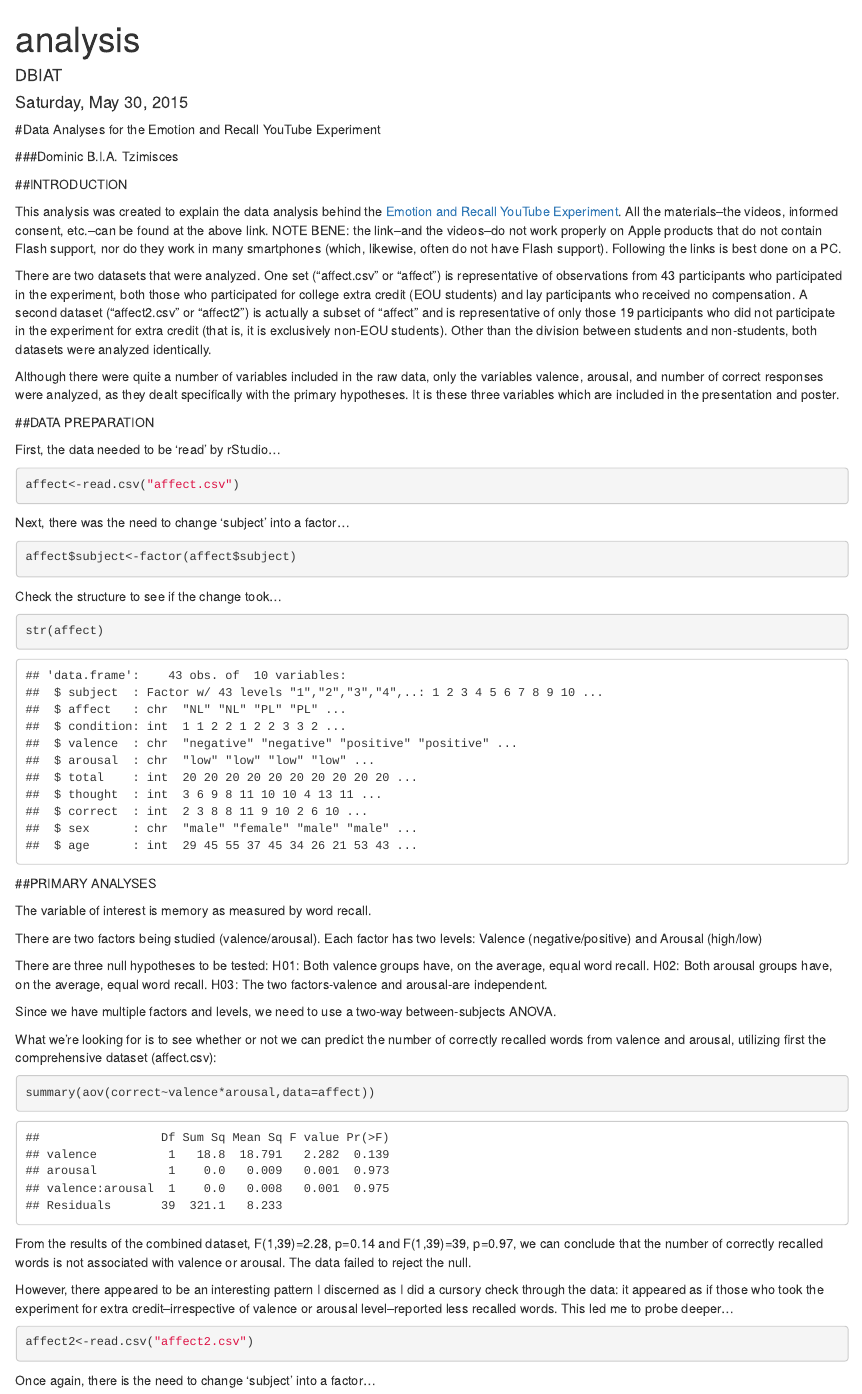
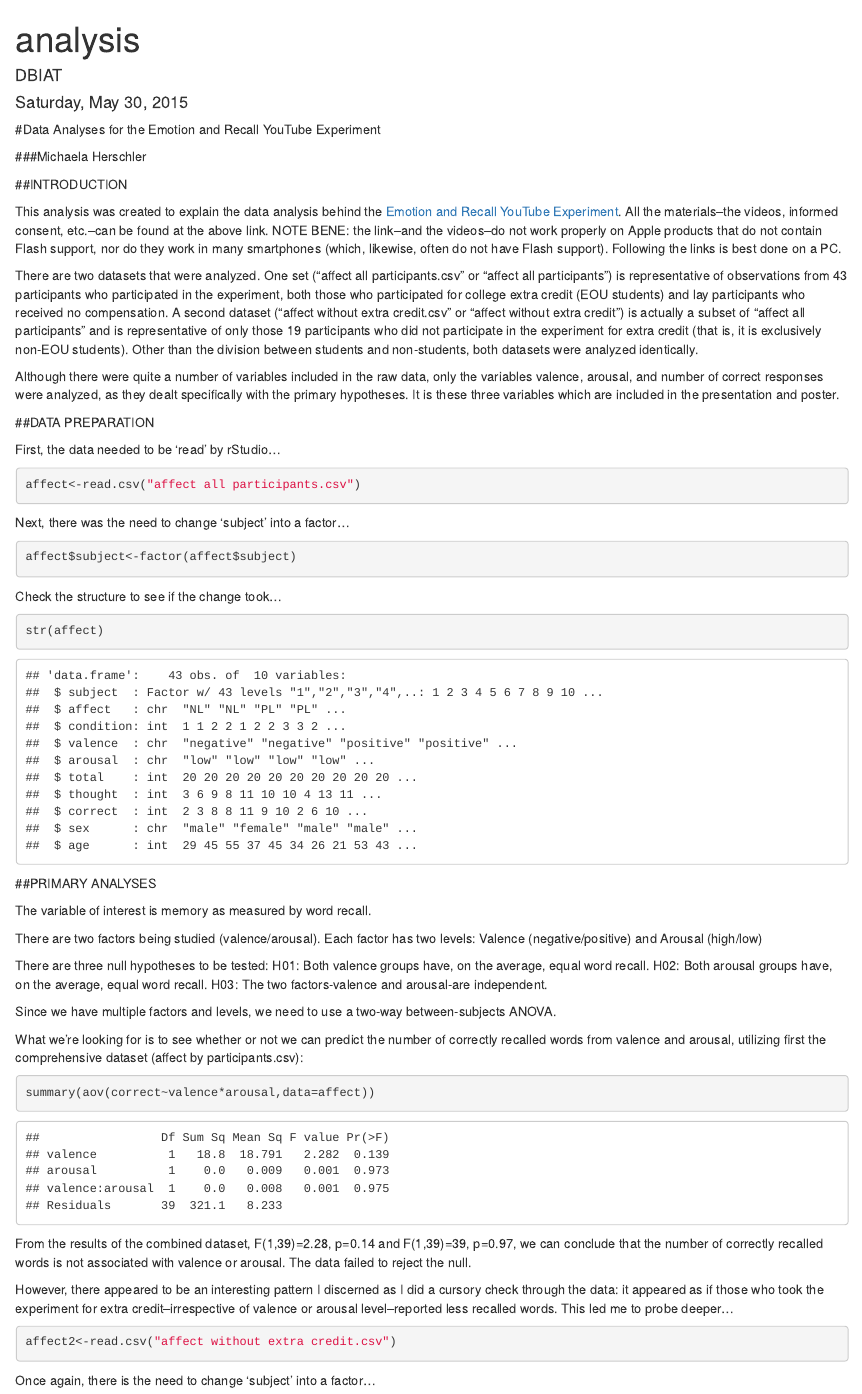
Before and after one commit to michaela1989/Capstone_project, an R Markdown document (Data/analysis.Rmd): the page in a window 1100 px wide, from its top. Rendered offline with R 4.5, knitr and Pandoc, with nearby package versions.

Commit message:
Try again

````diff
--- a/Data/analysis.Rmd
+++ b/Data/analysis.Rmd
@@ -7,13 +7,13 @@ output: html_document
 
 #Data Analyses for the Emotion and Recall YouTube Experiment
 
-###Dominic B.I.A. Tzimisces
+###Michaela Herschler
 
 ##INTRODUCTION
 
 This analysis was created to explain the data analysis behind the [Emotion and Recall YouTube Experiment](https://www.youtube.com/watch?v=iphxvoAOpE4).  All the materials--the videos, informed consent, etc.--can be found at the above link.  NOTE BENE:  the link--and the videos--do not work properly on Apple products that do not contain Flash support, nor do they work in many smartphones (which, likewise, often do not have Flash support).  Following the links is best done on a PC.
 
-There are two datasets that were analyzed.  One set ("affect.csv" or "affect") is representative of observations from 43 participants who participated in the experiment, both those who participated for college extra credit (EOU students) and lay participants who received no compensation.  A second dataset ("affect2.csv" or "affect2") is actually a subset of "affect" and is representative of only those 19 participants who did not participate in the experiment for extra credit (that is, it is exclusively non-EOU students).  Other than the division between students and non-students, both datasets were analyzed identically.
+There are two datasets that were analyzed.  One set ("affect all participants.csv" or "affect all participants") is representative of observations from 43 participants who participated in the experiment, both those who participated for college extra credit (EOU students) and lay participants who received no compensation.  A second dataset ("affect without extra credit.csv" or "affect without extra credit") is actually a subset of "affect all participants" and is representative of only those 19 participants who did not participate in the experiment for extra credit (that is, it is exclusively non-EOU students).  Other than the division between students and non-students, both datasets were analyzed identically.
 
 Although there were quite a number of variables included in the raw data, only the variables valence, arousal, and number of correct responses were analyzed, as they dealt specifically with the primary hypotheses.  It is these three variables which are included in the presentation and poster.
 
@@ -22,7 +22,7 @@ Although there were quite a number of variables included in the raw data, only t
 First, the data needed to be 'read' by rStudio...
 
 ```{r}
-affect<-read.csv("affect.csv")
+affect<-read.csv("affect all participants.csv")
 ```
 
 Next, there was the need to change 'subject' into a factor...
@@ -47,7 +47,7 @@ There are three null hypotheses to be tested: H01: Both valence groups have, on
 
 Since we have multiple factors and levels, we need to use a two-way between-subjects ANOVA.
 
-What we're looking for is to see whether or not we can predict the number of correctly recalled words from valence and arousal, utilizing first the comprehensive dataset (affect.csv):
+What we're looking for is to see whether or not we can predict the number of correctly recalled words from valence and arousal, utilizing first the comprehensive dataset (affect by participants.csv):
 
 ```{r}
 summary(aov(correct~valence*arousal,data=affect))
@@ -58,7 +58,7 @@ From the results of the combined dataset, F(1,39)=2.28, p=0.14 and F(1,39)=39, p
 However, there appeared to be an interesting pattern I discerned as I did a cursory check through the data:  it appeared as if those who took the experiment for extra credit--irrespective of valence or arousal level--reported less recalled words.  This led me to probe deeper...
 
 ```{r}
-affect2<-read.csv("affect2.csv")
+affect2<-read.csv("affect without extra credit.csv")
 ```
 
 Once again, there is the need to change 'subject' into a factor...
````
Also changed, not shown: Data/affect all participants.csv (renamed from Data/affect.csv), Data/affect without extra credit.csv (renamed from Data/affect2.csv), Data/analysis.html (added), Materials/IRB approval letter.pdf (added), Materials/Informed Consent document format.pdf (added), Materials/Links to YouTube videos.pdf (added), Materials/wordcomp.pdf (added), 9 other files.
